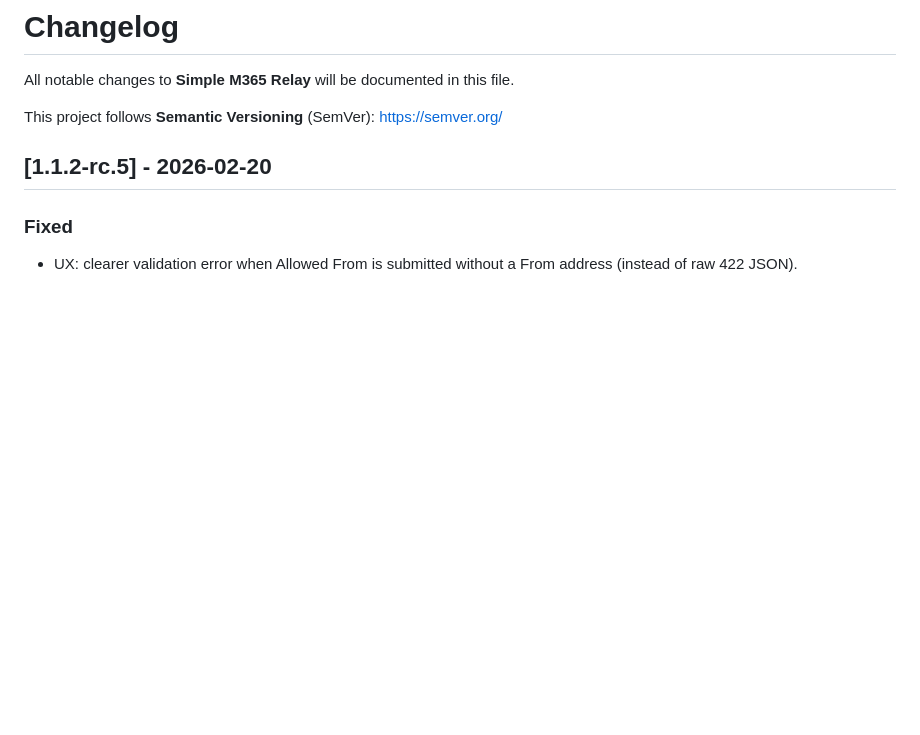
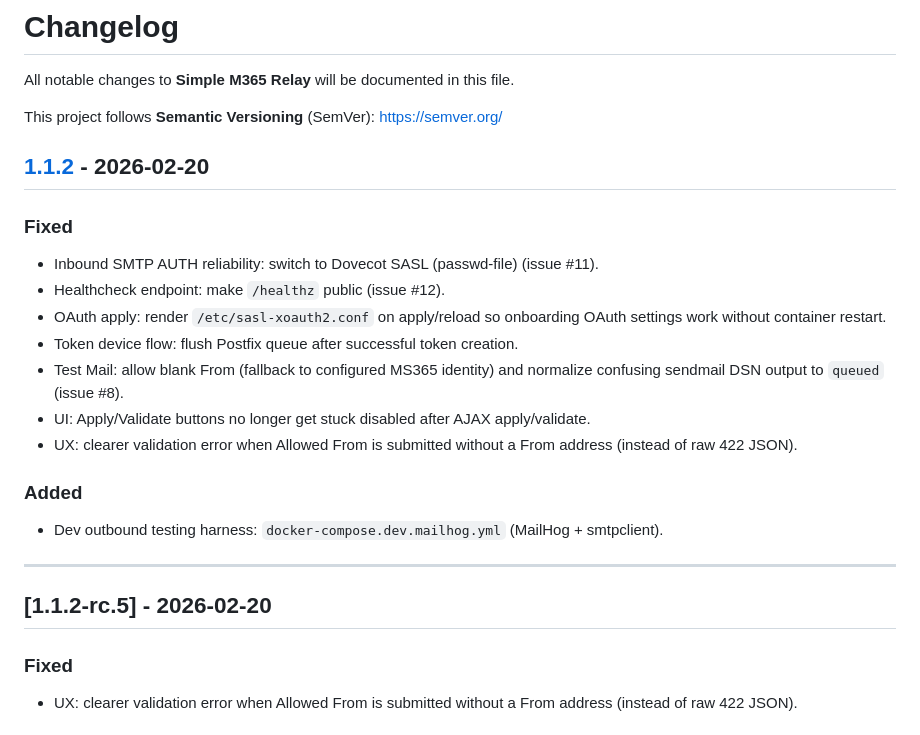
Before and after one commit to LickABrick/simple-m365-relay, a Markdown page: CHANGELOG.md, the part around one of its changes. Drawn GitHub-style; blank space fills up the shorter version.

Commit message:
docs(changelog): add v1.1.2

```diff
--- a/CHANGELOG.md
+++ b/CHANGELOG.md
@@ -3,6 +3,22 @@
 All notable changes to **Simple M365 Relay** will be documented in this file.
 
 This project follows **Semantic Versioning** (SemVer): https://semver.org/
+
+## [1.1.2] - 2026-02-20
+
+### Fixed
+- Inbound SMTP AUTH reliability: switch to Dovecot SASL (passwd-file) (issue #11).
+- Healthcheck endpoint: make `/healthz` public (issue #12).
+- OAuth apply: render `/etc/sasl-xoauth2.conf` on apply/reload so onboarding OAuth settings work without container restart.
+- Token device flow: flush Postfix queue after successful token creation.
+- Test Mail: allow blank From (fallback to configured MS365 identity) and normalize confusing sendmail DSN output to `queued` (issue #8).
+- UI: Apply/Validate buttons no longer get stuck disabled after AJAX apply/validate.
+- UX: clearer validation error when Allowed From is submitted without a From address (instead of raw 422 JSON).
+
+### Added
+- Dev outbound testing harness: `docker-compose.dev.mailhog.yml` (MailHog + smtpclient).
+
+---
 
 ## [1.1.2-rc.5] - 2026-02-20
 
```
Also changed, not shown: other parts of CHANGELOG.md (+2 -0 lines).
